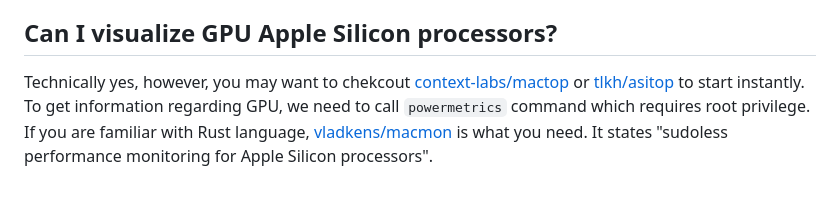
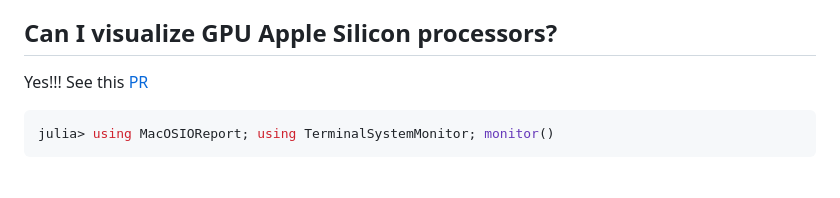
Before and after one commit to AtelierArith/TerminalSystemMonitor.jl, a Markdown page: README.md, the part around the change. Drawn GitHub-style.

````diff
--- a/README.md
+++ b/README.md
@@ -135,4 +135,8 @@ Our Julia package [TerminalSystemMonitor.jl](https://github.com/AtelierArith/Ter
 
 ## Can I visualize GPU Apple Silicon processors?
 
-Technically yes, however, you may want to chekcout [context-labs/mactop](https://github.com/context-labs/mactop) or [tlkh/asitop](https://github.com/tlkh/asitop) to start instantly. To get information regarding GPU, we need to call `powermetrics` command which requires root privilege. If you are familiar with Rust language, [vladkens/macmon](https://github.com/vladkens/macmon) is what you need. It states "sudoless performance monitoring for Apple Silicon processors".
+Yes!!! See this [PR](https://github.com/AtelierArith/TerminalSystemMonitor.jl/pull/6#issue-2825769951)
+
+```julia
+julia> using MacOSIOReport; using TerminalSystemMonitor; monitor()
+```
````
